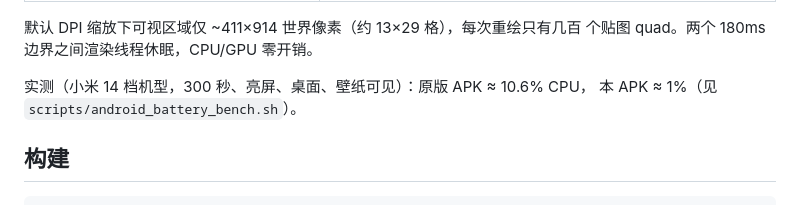
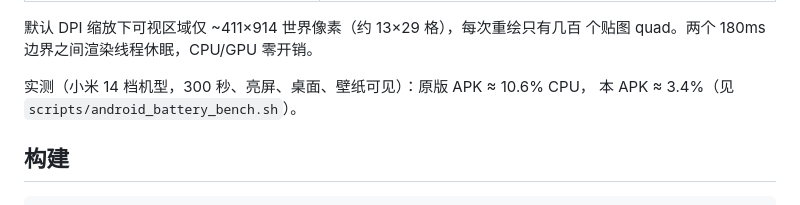
Before and after one commit to steven0lisa/game-wallpaper, a Markdown page: docs/zh-CN/android.md, the part around the change. GitHub-like rendering.

```diff
--- a/docs/zh-CN/android.md
+++ b/docs/zh-CN/android.md
@@ -30,7 +30,7 @@
 个贴图 quad。两个 180ms 边界之间渲染线程休眠，CPU/GPU 零开销。
 
 实测（小米 14 档机型，300 秒、亮屏、桌面、壁纸可见）：原版 APK ≈ 10.6% CPU，
-本 APK ≈ 1%（见 `scripts/android_battery_bench.sh`）。
+本 APK ≈ 3.4%（见 `scripts/android_battery_bench.sh`）。
 
 ## 构建
 
```
Also changed, not shown: docs/android.md (+1 -1 lines).
